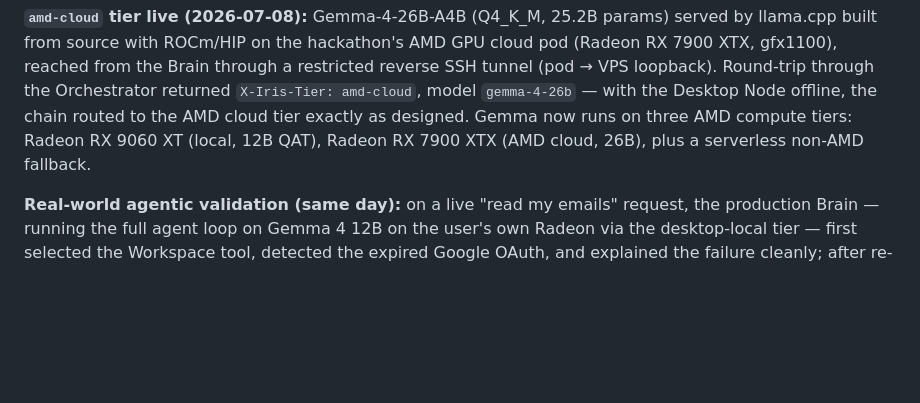
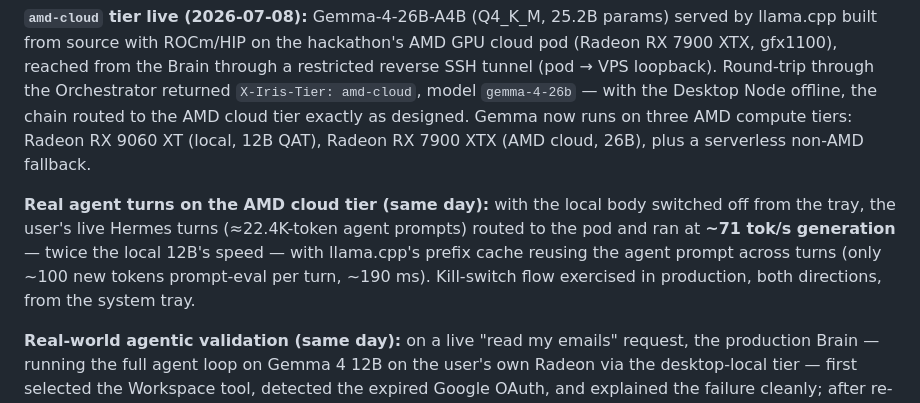
Before and after one commit to diegoberan/iris, a Markdown page: docs/evidence/gate1-results.md, the part around the change. GitHub-like rendering; blank space fills up the shorter version.

Commit message:
docs: live agent turns on amd-cloud -- 26B at 71 tok/s, prefix-cached
Co-Authored-By: Claude Fable 5 <noreply@anthropic.com>

```diff
--- a/docs/evidence/gate1-results.md
+++ b/docs/evidence/gate1-results.md
@@ -39,6 +39,13 @@ chain routed to the AMD cloud tier exactly as designed. Gemma now runs on three
 compute tiers: Radeon RX 9060 XT (local, 12B QAT), Radeon RX 7900 XTX (AMD cloud, 26B),
 plus a serverless non-AMD fallback.
 
+**Real agent turns on the AMD cloud tier (same day):** with the local body switched off
+from the tray, the user's live Hermes turns (≈22.4K-token agent prompts) routed to the
+pod and ran at **~71 tok/s generation** — twice the local 12B's speed — with
+llama.cpp's prefix cache reusing the agent prompt across turns (only ~100 new tokens
+prompt-eval per turn, ~190 ms). Kill-switch flow exercised in production, both
+directions, from the system tray.
+
 **Real-world agentic validation (same day):** on a live "read my emails" request,
 the production Brain — running the full agent loop on Gemma 4 12B on the user's own
 Radeon via the desktop-local tier — first selected the Workspace tool, detected the
```
